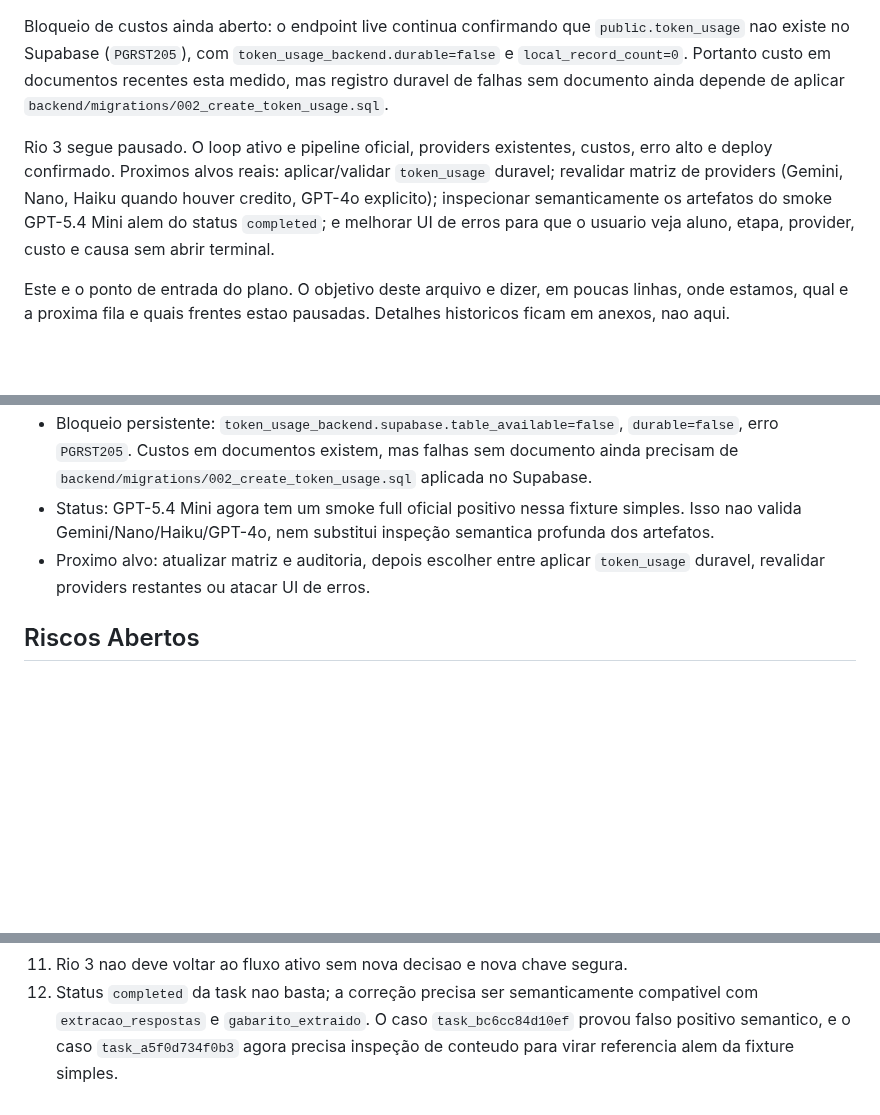
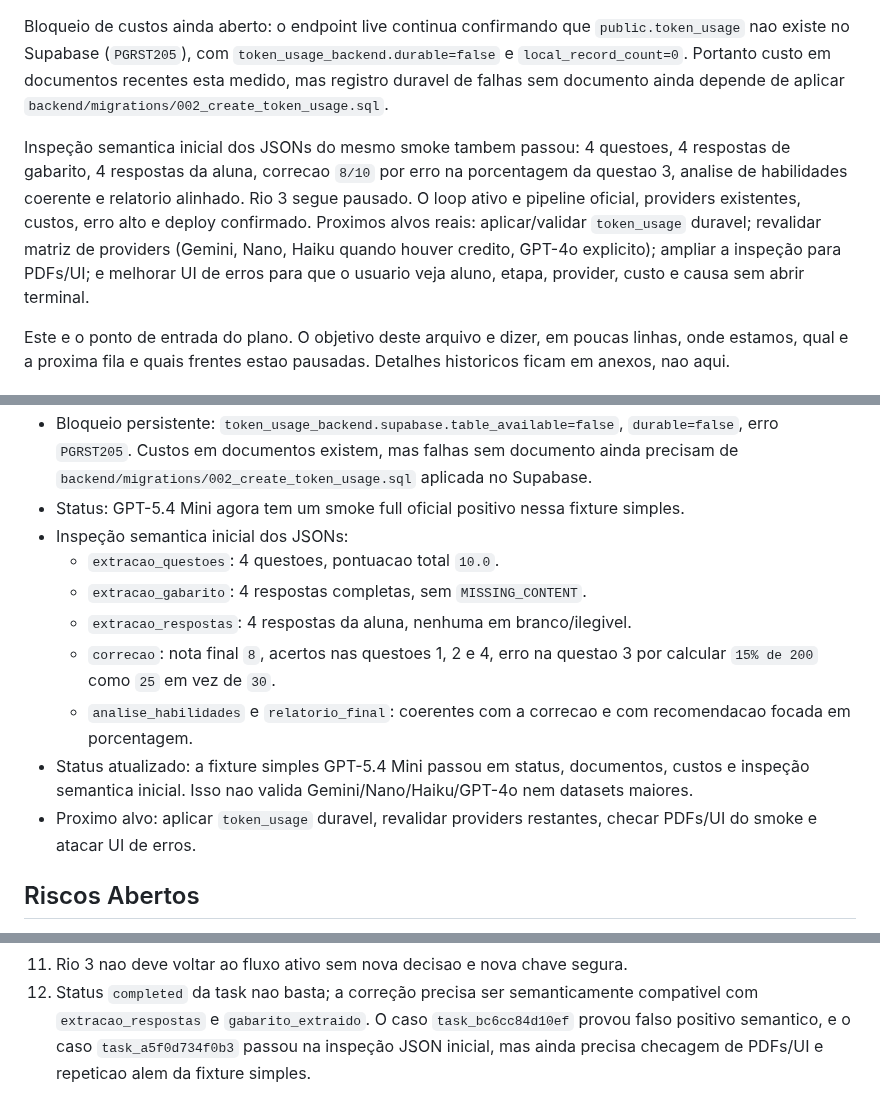
Before and after one commit to OttoBoop/IA_Educacao_V2, a Markdown page: docs/plano_pipeline/09_progresso_longo_prazo.md, 3 parts joined by grey strips. GitHub-like rendering; blank space fills up the shorter version.

Commit message:
docs: record gpt54 semantic inspection

```diff
--- a/docs/plano_pipeline/09_progresso_longo_prazo.md
+++ b/docs/plano_pipeline/09_progresso_longo_prazo.md
@@ -49,13 +49,15 @@ Bloqueio de custos ainda aberto: o endpoint live continua confirmando que
 documentos recentes esta medido, mas registro duravel de falhas sem documento
 ainda depende de aplicar `backend/migrations/002_create_token_usage.sql`.
 
+Inspeção semantica inicial dos JSONs do mesmo smoke tambem passou: 4 questoes,
+4 respostas de gabarito, 4 respostas da aluna, correcao `8/10` por erro na
+porcentagem da questao 3, analise de habilidades coerente e relatorio alinhado.
 Rio 3 segue pausado. O loop ativo e pipeline oficial, providers existentes,
 custos, erro alto e deploy confirmado. Proximos alvos reais: aplicar/validar
 `token_usage` duravel; revalidar matriz de providers (Gemini, Nano, Haiku
-quando houver credito, GPT-4o explicito); inspecionar semanticamente os
-artefatos do smoke GPT-5.4 Mini alem do status `completed`; e melhorar UI de
-erros para que o usuario veja aluno, etapa, provider, custo e causa sem abrir
-terminal.
+quando houver credito, GPT-4o explicito); ampliar a inspeção para PDFs/UI; e
+melhorar UI de erros para que o usuario veja aluno, etapa, provider, custo e
+causa sem abrir terminal.
 
 Este e o ponto de entrada do plano. O objetivo deste arquivo e dizer, em poucas
 linhas, onde estamos, qual e a proxima fila e quais frentes estao pausadas.
@@ -1507,10 +1509,20 @@ Critério de pronto: lista de limpeza segura e revisada.
   documento ainda precisam de `backend/migrations/002_create_token_usage.sql`
   aplicada no Supabase.
 - Status: GPT-5.4 Mini agora tem um smoke full oficial positivo nessa fixture
-  simples. Isso nao valida Gemini/Nano/Haiku/GPT-4o, nem substitui inspeção
-  semantica profunda dos artefatos.
-- Proximo alvo: atualizar matriz e auditoria, depois escolher entre aplicar
-  `token_usage` duravel, revalidar providers restantes ou atacar UI de erros.
+  simples.
+- Inspeção semantica inicial dos JSONs:
+  - `extracao_questoes`: 4 questoes, pontuacao total `10.0`.
+  - `extracao_gabarito`: 4 respostas completas, sem `MISSING_CONTENT`.
+  - `extracao_respostas`: 4 respostas da aluna, nenhuma em branco/ilegivel.
+  - `correcao`: nota final `8`, acertos nas questoes 1, 2 e 4, erro na questao
+    3 por calcular `15% de 200` como `25` em vez de `30`.
+  - `analise_habilidades` e `relatorio_final`: coerentes com a correcao e com
+    recomendacao focada em porcentagem.
+- Status atualizado: a fixture simples GPT-5.4 Mini passou em status, documentos,
+  custos e inspeção semantica inicial. Isso nao valida Gemini/Nano/Haiku/GPT-4o
+  nem datasets maiores.
+- Proximo alvo: aplicar `token_usage` duravel, revalidar providers restantes,
+  checar PDFs/UI do smoke e atacar UI de erros.
 
 ## Riscos Abertos
 
@@ -1541,5 +1553,5 @@ Critério de pronto: lista de limpeza segura e revisada.
 12. Status `completed` da task nao basta; a correção precisa ser semanticamente
     compativel com `extracao_respostas` e `gabarito_extraido`. O caso
     `task_bc6cc84d10ef` provou falso positivo semantico, e o caso
-    `task_a5f0d734f0b3` agora precisa inspeção de conteudo para virar referencia
-    alem da fixture simples.
+    `task_a5f0d734f0b3` passou na inspeção JSON inicial, mas ainda precisa
+    checagem de PDFs/UI e repeticao alem da fixture simples.
```
Also changed, not shown: other parts of docs/plano_pipeline/09_progresso_longo_prazo.md (+1 -1 lines), docs/plano_pipeline/12_matriz_provider_fase.md (+9 -7 lines), docs/plano_pipeline/14_auditoria_mestre_pipeline_custos_providers.md (+27 -23 lines).
